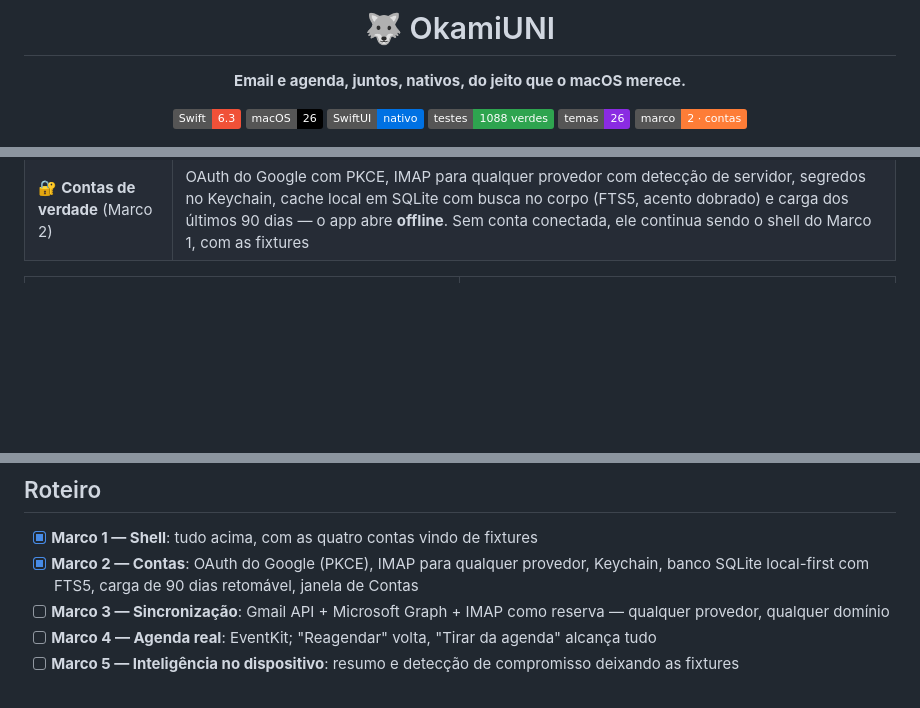
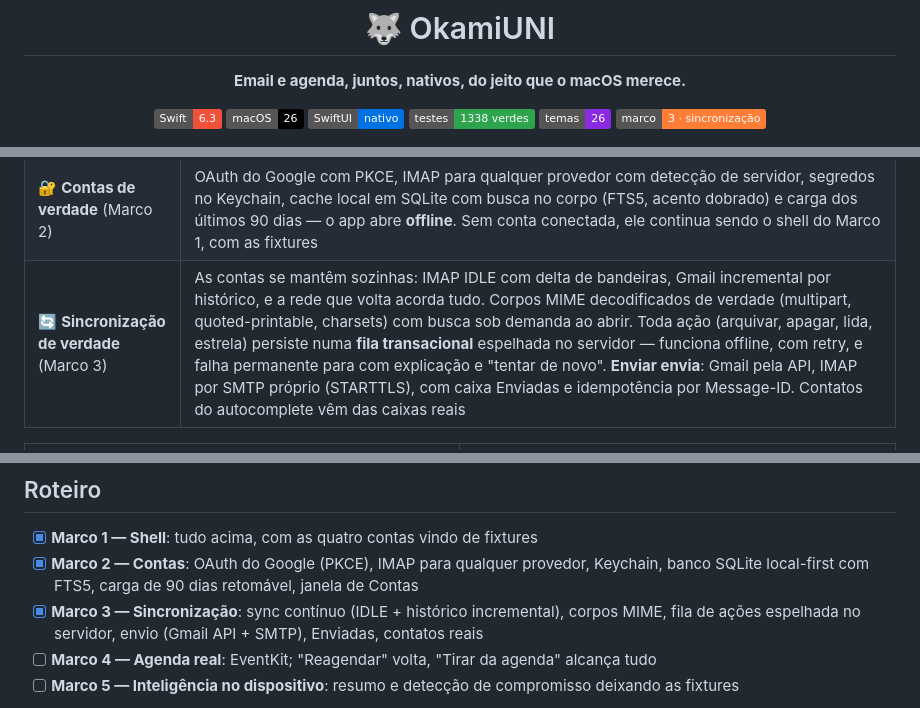
Before and after one commit to OkamiOps/okamiuni, a Markdown page: README.md, 3 parts joined by grey strips. Rendered like a GitHub page; badges without logos; blank space fills up the shorter version.

Commit message:
O README conta o Marco 3: as contas se mantêm sozinhas, e o Enviar envia
Co-Authored-By: Claude Fable 5 <noreply@anthropic.com>

```diff
--- a/README.md
+++ b/README.md
@@ -7,9 +7,9 @@
 ![Swift 6.3](https://img.shields.io/badge/Swift-6.3-F05138?logo=swift&logoColor=white)
 ![macOS 26](https://img.shields.io/badge/macOS-26-000000?logo=apple&logoColor=white)
 ![SwiftUI](https://img.shields.io/badge/SwiftUI-nativo-0071e3)
-![Testes](https://img.shields.io/badge/testes-1088%20verdes-2ea44f)
+![Testes](https://img.shields.io/badge/testes-1338%20verdes-2ea44f)
 ![Temas](https://img.shields.io/badge/temas-26-8a2be2)
-![Marco](https://img.shields.io/badge/marco-2%20·%20contas-orange)
+![Marco](https://img.shields.io/badge/marco-3%20·%20sincronização-orange)
 
 <img src="docs/capturas/janela-principal.png" width="860" alt="A janela principal do OkamiUNI: barra lateral com contas e caixas, lista de mensagens, leitor com resumo no dispositivo e trilha de agenda do dia." />
 
@@ -48,6 +48,7 @@ Cliente de email é o app que mais horas passa aberto — e o que menos respeito
 | 🪟 **Janelas** | Composer, nova mensagem, mensagem destacada e detalhe de compromisso são cenas reais (⌘W, menu Janela, uma por valor) |
 | 🎨 **Shell** | 26 temas com tokens de ponta a ponta, hairlines de 1 pixel de dispositivo, semáforos a 22pt, duplo clique na barra respeitando a preferência do sistema, painéis redimensionáveis com intenção preservada |
 | 🔐 **Contas de verdade** (Marco 2) | OAuth do Google com PKCE, IMAP para qualquer provedor com detecção de servidor, segredos no Keychain, cache local em SQLite com busca no corpo (FTS5, acento dobrado) e carga dos últimos 90 dias — o app abre **offline**. Sem conta conectada, ele continua sendo o shell do Marco 1, com as fixtures |
+| 🔄 **Sincronização de verdade** (Marco 3) | As contas se mantêm sozinhas: IMAP IDLE com delta de bandeiras, Gmail incremental por histórico, e a rede que volta acorda tudo. Corpos MIME decodificados de verdade (multipart, quoted-printable, charsets) com busca sob demanda ao abrir. Toda ação (arquivar, apagar, lida, estrela) persiste numa **fila transacional** espelhada no servidor — funciona offline, com retry, e falha permanente para com explicação e "tentar de novo". **Enviar envia**: Gmail pela API, IMAP por SMTP próprio (STARTTLS), com caixa Enviadas e idempotência por Message-ID. Contatos do autocomplete vêm das caixas reais |
 
 <div align="center">
 <table>
@@ -111,7 +112,7 @@ for p in UNICore UNIDesign UNIShell UNISync; do (cd "Packages/$p" && swift test)
 
 - [x] **Marco 1 — Shell**: tudo acima, com as quatro contas vindo de fixtures
 - [x] **Marco 2 — Contas**: OAuth do Google (PKCE), IMAP para qualquer provedor, Keychain, banco SQLite local-first com FTS5, carga de 90 dias retomável, janela de Contas
-- [ ] **Marco 3 — Sincronização**: Gmail API + Microsoft Graph + IMAP como reserva — qualquer provedor, qualquer domínio
+- [x] **Marco 3 — Sincronização**: sync contínuo (IDLE + histórico incremental), corpos MIME, fila de ações espelhada no servidor, envio (Gmail API + SMTP), Enviadas, contatos reais
 - [ ] **Marco 4 — Agenda real**: EventKit; "Reagendar" volta, "Tirar da agenda" alcança tudo
 - [ ] **Marco 5 — Inteligência no dispositivo**: resumo e detecção de compromisso deixando as fixtures
 
```
